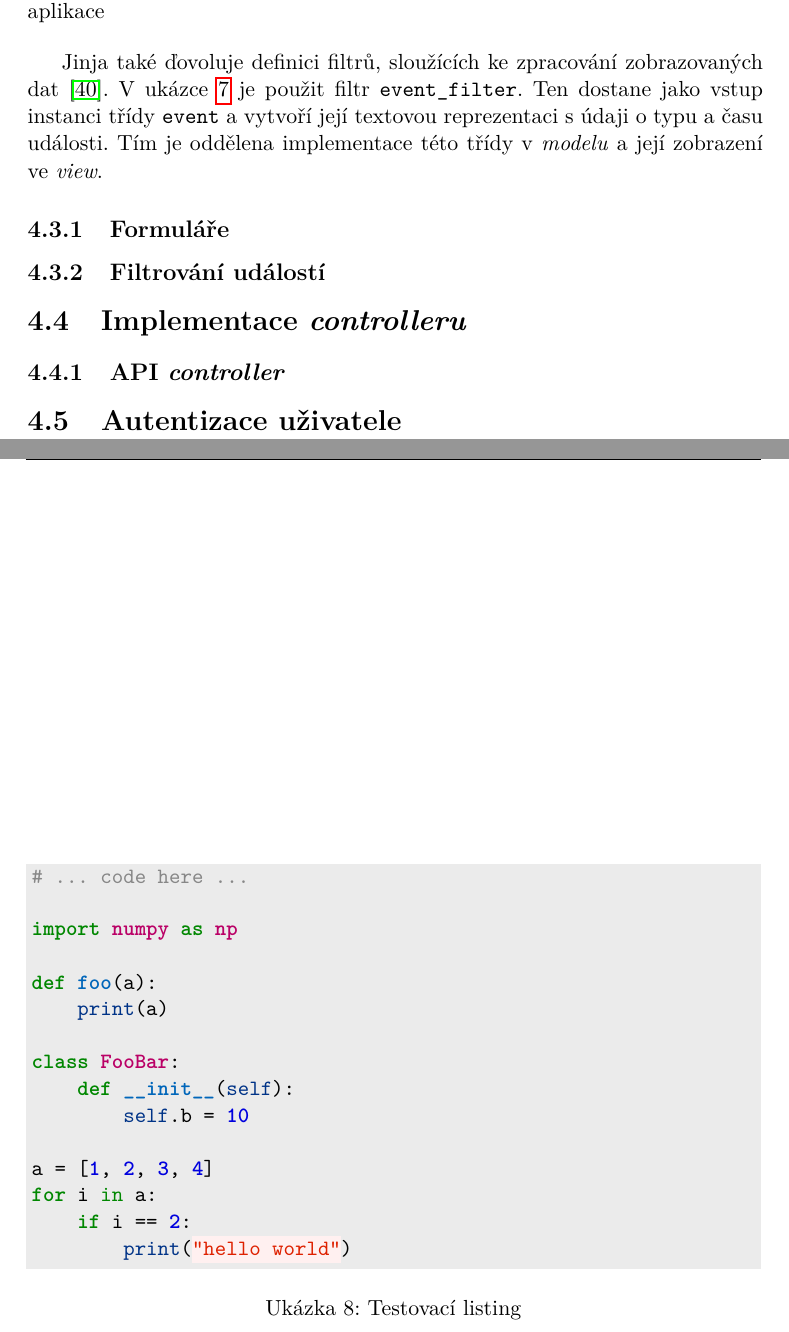
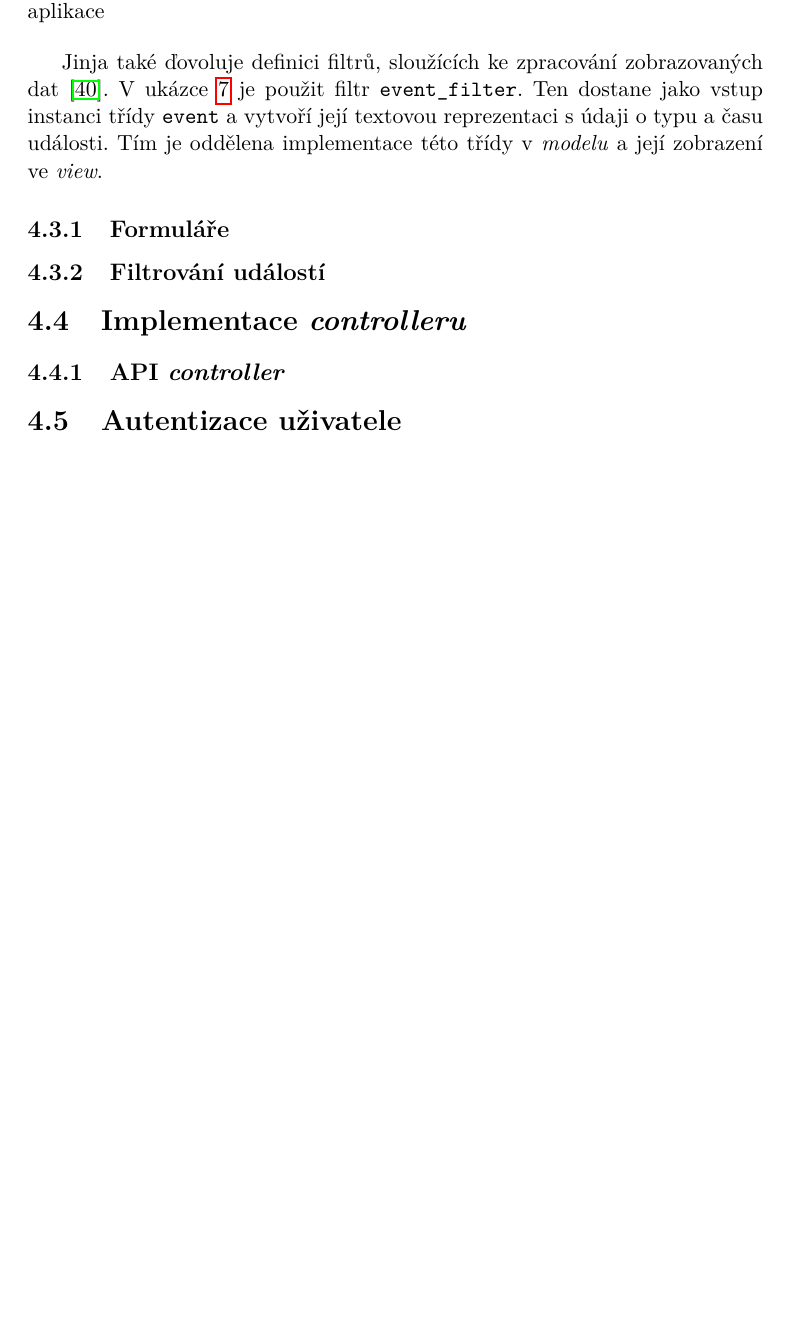
Before and after one commit to ggljzr/mi-dip, a LaTeX thesis (DP_Cervenka_Ondrej_2018.tex, which reads chapters/implementace.tex): two parts of pages 56 and 57 of 77 before the commit and part of page 56 of 75 after it, the two joined at a grey line, cut so that both start at the same text, the shorter picture padded with empty space. Compiled offline with pdfLaTeX.

Commit message:
removed test listing

```diff
--- a/chapters/implementace.tex
+++ b/chapters/implementace.tex
@@ -141,24 +141,3 @@ Jinja také ďovoluje definici filtrů, sloužících ke zpracování zobrazovan
 %mozna csrf tady, napsat jak je tam zapnuty, ze default je soucasti toho flask_formu ale my ho chceme pro vsechny ty post routy a pak vyjimku pro api modul -- tady napsat jak se nam siknou ty blueprinty
 
 %v~testovani je mozny tenhle utok demonstrovat a ukazat jak pekne nam to funguje (voproti ty prvni verzi kde byl na add garage normalne get). Ted se pri tim pokusu vo utok normalne zvobrazi invalid csrf token nebo tak neco. Pro porovnani zmen puvodni a vopraveny verze viz commit e52a54b2caa8eead85e8df28c738356a7541a1c4 (password redirect, to je posledni verze s~timhle bugem)
-
-\begin{listing}[htbp]
-\caption{\label{code:foo} Testovací listing}
-\begin{minted}[bgcolor=codebg]{python}
-# ... code here ...
-
-import numpy as np
-
-def foo(a):
-    print(a)
-
-class FooBar:
-    def __init__(self):
-        self.b = 10
-
-a = [1, 2, 3, 4]
-for i in a:
-    if i == 2:
-        print("hello world")
-\end{minted}
-\end{listing}
```
